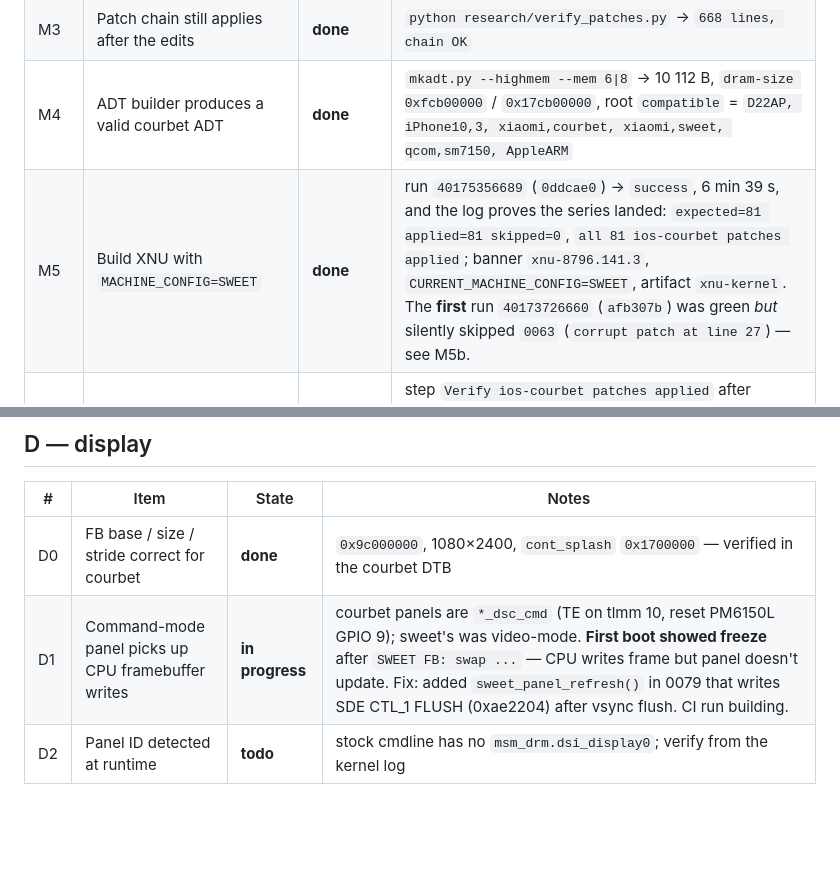
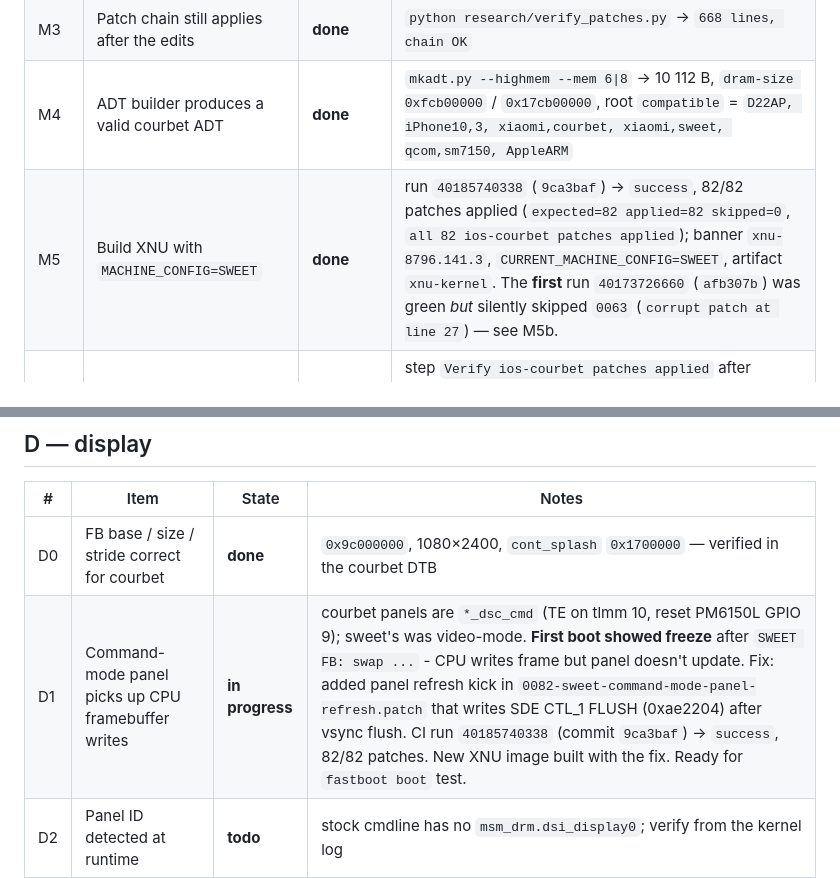
Before and after one commit to qualixxe/ios-courbet, a Markdown page: docs/PORT_STATUS.md, 2 parts joined by grey strips. Drawn GitHub-style; blank space fills up the shorter version.

Commit message:
docs: M5/D1 updated for run 40185740338 (82/82, panel refresh fix)

```diff
--- a/docs/PORT_STATUS.md
+++ b/docs/PORT_STATUS.md
@@ -12,7 +12,7 @@ Legend: **done** = applied and locally verified · **todo** = written but never
 | M2 | Port scaffold: tree copied, device layer edited | **done** | this repo |
 | M3 | Patch chain still applies after the edits | **done** | `python research/verify_patches.py` → `668 lines, chain OK` |
 | M4 | ADT builder produces a valid courbet ADT | **done** | `mkadt.py --highmem --mem 6\|8` → 10 112 B, `dram-size 0xfcb00000` / `0x17cb00000`, root `compatible` = `D22AP, iPhone10,3, xiaomi,courbet, xiaomi,sweet, qcom,sm7150, AppleARM` |
-| M5 | Build XNU with `MACHINE_CONFIG=SWEET` | **done** | run `40175356689` (`0ddcae0`) → `success`, 6 min 39 s, and the log proves the series landed: `expected=81 applied=81 skipped=0`, `all 81 ios-courbet patches applied`; banner `xnu-8796.141.3`, `CURRENT_MACHINE_CONFIG=SWEET`, artifact `xnu-kernel`. The **first** run `40173726660` (`afb307b`) was green *but* silently skipped `0063` (`corrupt patch at line 27`) — see M5b. |
+| M5 | Build XNU with `MACHINE_CONFIG=SWEET` | **done** | run `40185740338` (`9ca3baf`) → `success`, 82/82 patches applied (`expected=82 applied=82 skipped=0`, `all 82 ios-courbet patches applied`); banner `xnu-8796.141.3`, `CURRENT_MACHINE_CONFIG=SWEET`, artifact `xnu-kernel`. The **first** run `40173726660` (`afb307b`) was green *but* silently skipped `0063` (`corrupt patch at line 27`) — see M5b. |
 | M5b | CI must fail when one of our patches is skipped | **done, proven both ways** | step `Verify ios-courbet patches applied` after `Build`. Replaying its rule on run #1's log gives `expected=81 applied=80 skipped=1` → fails; on run #2 it gives `81/81/0` → passes. blacktop's own four patches (`TrustCache`, `iobuffermemd_monterey`, `skywalk_sonoma`, `syntax_checker_sonoma`) are skipped on every run and are deliberately not counted. |
 | M6 | Build the shim (`shim/build.sh`) | **done** | run `40177122514` (`0d6750a`) → `success`: cross-compiles with `gcc-aarch64-linux-gnu`, links with no absolute relocations, packs a header-v2 boot.img and the round-trip check (`cmp` kernel/ramdisk/dtb) passes. The diagnostic image now also prints `RAMTOP` even without a payload. Needs `dtc` + a DTB; CI uses `tools/aosp/mkbootimg` (AOSP script, vendored, because `mkbootimg` is **not** on PyPI and not in apt). |
 | M7 | `fastboot boot` the shim, confirm console output | **ready, needs the phone** | two images built and verified (parts `cmp`'d after packing): `shim/out/shim-boot-courbet-diag.img` 589 824 B sha256 `5f731d2f…` and `shim/out/shim-boot-courbet-xnu6g.img` 17 199 104 B sha256 `55d052eb…`. Both embed the stock `dtb.img` (398 043 B, single FDT) and the CI-built shim `Image` (180 224 B). Blocked only on an unlocked bootloader + `fastboot`. |
@@ -29,7 +29,7 @@ Legend: **done** = applied and locally verified · **todo** = written but never
 | # | Item | State | Notes |
 | --- | --- | --- | --- |
 | D0 | FB base / size / stride correct for courbet | **done** | `0x9c000000`, 1080×2400, `cont_splash` `0x1700000` — verified in the courbet DTB |
-| D1 | Command-mode panel picks up CPU framebuffer writes | **in progress** | courbet panels are `*_dsc_cmd` (TE on tlmm 10, reset PM6150L GPIO 9); sweet's was video-mode. **First boot showed freeze** after `SWEET FB: swap ...` — CPU writes frame but panel doesn't update. Fix: added `sweet_panel_refresh()` in 0079 that writes SDE CTL_1 FLUSH (0xae2204) after vsync flush. CI run building. |
+| D1 | Command-mode panel picks up CPU framebuffer writes | **in progress** | courbet panels are `*_dsc_cmd` (TE on tlmm 10, reset PM6150L GPIO 9); sweet's was video-mode. **First boot showed freeze** after `SWEET FB: swap ...` - CPU writes frame but panel doesn't update. Fix: added panel refresh kick in `0082-sweet-command-mode-panel-refresh.patch` that writes SDE CTL_1 FLUSH (0xae2204) after vsync flush. CI run `40185740338` (commit `9ca3baf`) -> `success`, 82/82 patches. New XNU image built with the fix. Ready for `fastboot boot` test. |
 | D2 | Panel ID detected at runtime | **todo** | stock cmdline has no `msm_drm.dsi_display0`; verify from the kernel log |
 
 ## T — touch
```
